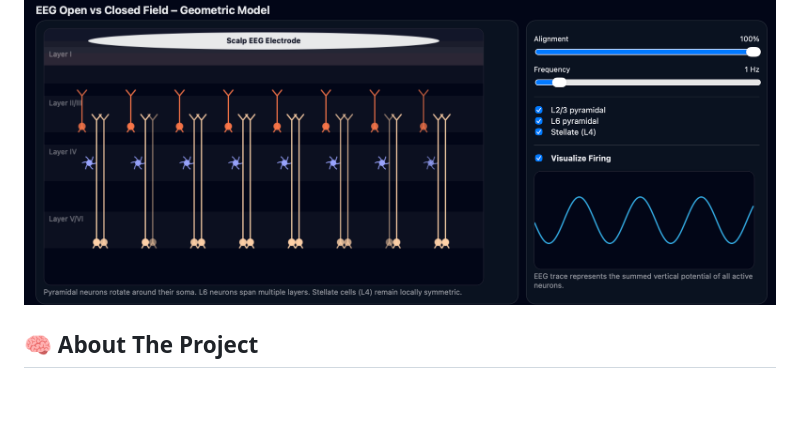
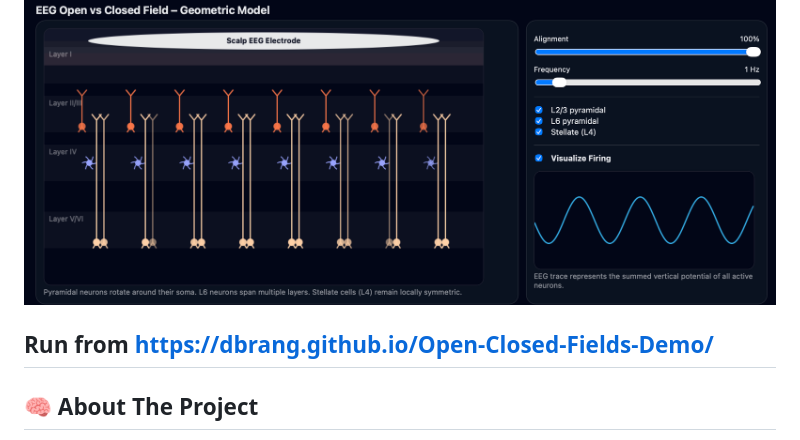
Before and after one commit to dbrang/Open-Closed-Fields-Demo, a Markdown page: README.md, the part around the change. Rendered like a GitHub page; blank space fills up the shorter version.

```diff
--- a/README.md
+++ b/README.md
@@ -3,6 +3,8 @@
 An interactive, browser-based simulation designed to build an intuitive understanding of the biophysical origins of EEG signals. This tool visualizes how neuronal geometry and population alignment determine whether electrical fields summate to form a detectable signal at the scalp ("Open Field") or cancel out ("Closed Field").
 
 ![EEG Model Screenshot](Open_Closed_Fields.png)
+
+## Run from https://dbrang.github.io/Open-Closed-Fields-Demo/
 
 ## 🧠 About The Project
 
```
